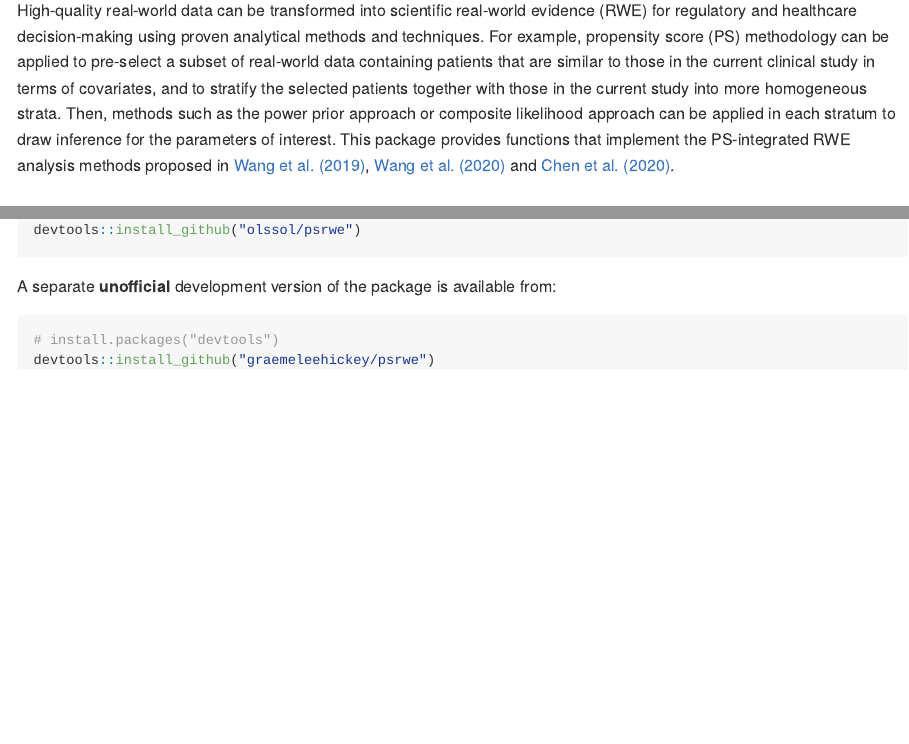
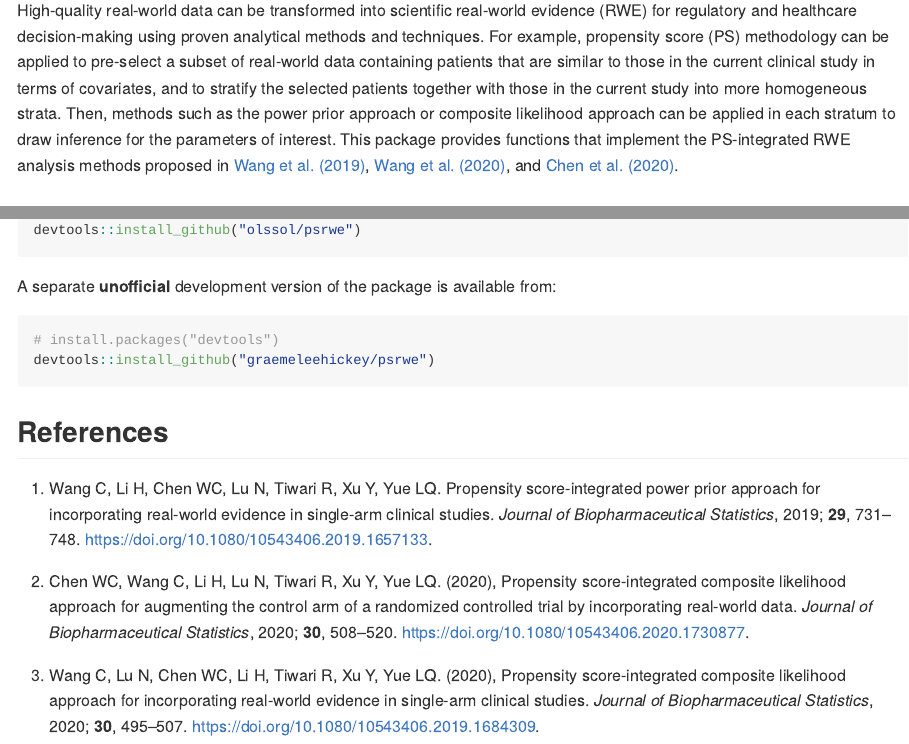
Before and after one commit to olssol/psrwe, an R Markdown document (README.Rmd): the page in a window 1100 px wide, from 110 px down, and a second part further down, joined at a grey line. The pictures show the output file README.md that the author committed with the source, drawn offline in the style of GitHub; badge pictures from the web are left out.

Commit message:
Add references

````diff
--- a/README.Rmd
+++ b/README.Rmd
@@ -31,7 +31,7 @@ prior approach or composite likelihood approach can be applied in each stratum
 to draw inference for the parameters of interest. This package provides
 functions that implement the PS-integrated RWE analysis methods proposed in
 [Wang et al. (2019)](https://doi.org/10.1080/10543406.2019.1657133),
-[Wang et al. (2020)](https://doi.org/10.1080/10543406.2019.1684309) and
+[Wang et al. (2020)](https://doi.org/10.1080/10543406.2019.1684309), and
 [Chen et al. (2020)](https://doi.org/10.1080/10543406.2020.1730877).
 
 ## Installation
@@ -55,3 +55,11 @@ A separate **unofficial** development version of the package is available from:
 # install.packages("devtools")
 devtools::install_github("graemeleehickey/psrwe")
 ```
+
+## References
+
+1. Wang C, Li H, Chen WC, Lu N, Tiwari R, Xu Y, Yue LQ. Propensity score-integrated power prior approach for incorporating real-world evidence in single-arm clinical studies. *Journal of Biopharmaceutical Statistics*, 2019; **29**, 731–748. https://doi.org/10.1080/10543406.2019.1657133.
+
+2. Chen WC, Wang C, Li H, Lu N, Tiwari R, Xu Y, Yue LQ. (2020), Propensity score-integrated composite likelihood approach for augmenting the control arm of a randomized controlled trial by incorporating real-world data. *Journal of Biopharmaceutical Statistics*, 2020; **30**, 508–520. https://doi.org/10.1080/10543406.2020.1730877.
+
+3. Wang C, Lu N, Chen WC, Li H, Tiwari R, Xu Y, Yue LQ. (2020), Propensity score-integrated composite likelihood approach for incorporating real-world evidence in single-arm clinical studies. *Journal of Biopharmaceutical Statistics*, 2020; **30**, 495–507. https://doi.org/10.1080/10543406.2019.1684309.
````
Also changed, not shown: README.md.
